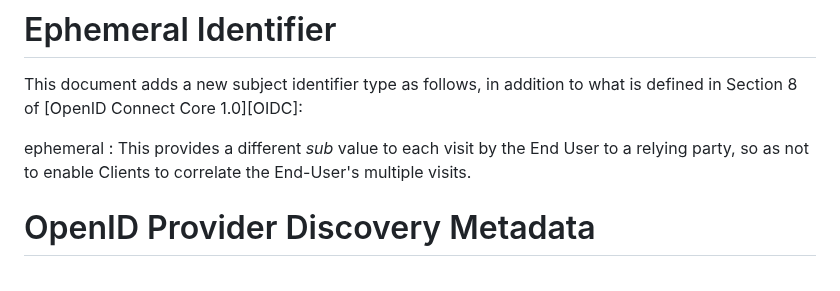
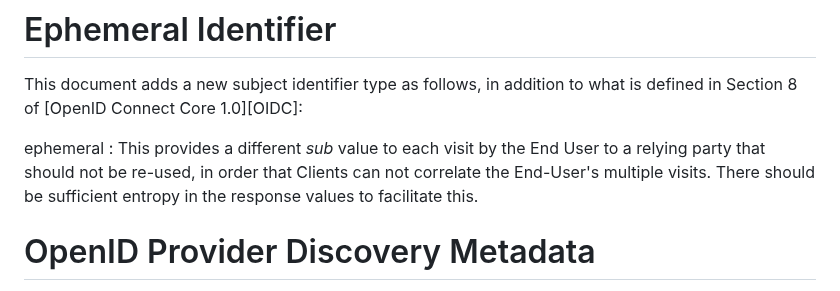
Before and after one commit to openid/connect-ephemeral-sub, a Markdown page: openid-connect-ephemeral-subject-identifier-1_0.md, the part around the change. GitHub-like rendering.

Commit message:
Update definition of ephemeral subject identifier
Clarified the definition of the ephemeral subject identifier to emphasize non-reusability and the need for sufficient entropy in response values.

```diff
--- a/openid-connect-ephemeral-subject-identifier-1_0.md
+++ b/openid-connect-ephemeral-subject-identifier-1_0.md
@@ -81,8 +81,7 @@ For the purpose of this document, the terms defined in [RFC6749], and [OpenID Co
 This document adds a new subject identifier type as follows, in addition to what is defined in Section 8 of [OpenID Connect Core 1.0][OIDC]:
 
 ephemeral
-: This provides a different *sub* value to each visit by the End User to a relying party, so as not to enable Clients to correlate the End-User's multiple visits.
-
+: This provides a different *sub* value to each visit by the End User to a relying party that should not be re-used, in order that Clients can not correlate the End-User's multiple visits. There should be sufficient entropy in the response values to facilitate this.
 
 # OpenID Provider Discovery Metadata
 
```
